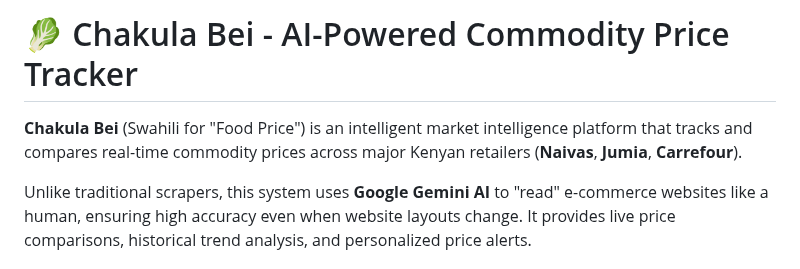
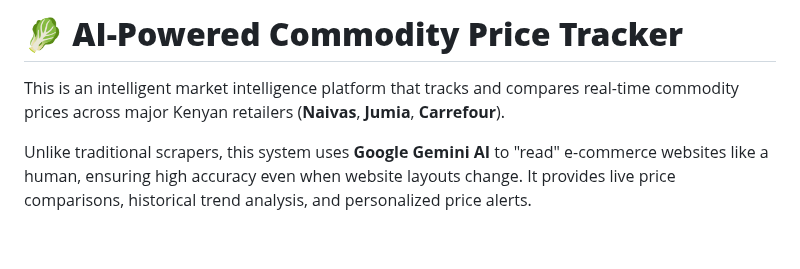
Before and after one commit to Farahou110/scraper101, a Markdown page: README.md, the part around the change. Rendered like a GitHub page; blank space fills up the shorter version.

Commit message:
updated readme🪄

```diff
--- a/README.md
+++ b/README.md
@@ -1,6 +1,5 @@
-# 🥬 Chakula Bei - AI-Powered Commodity Price Tracker
-
-**Chakula Bei** (Swahili for "Food Price") is an intelligent market intelligence platform that tracks and compares real-time commodity prices across major Kenyan retailers (**Naivas**, **Jumia**, **Carrefour**).
+# 🥬 **AI-Powered Commodity Price Tracker**
+This is an intelligent market intelligence platform that tracks and compares real-time commodity prices across major Kenyan retailers (**Naivas**, **Jumia**, **Carrefour**).
 
 Unlike traditional scrapers, this system uses **Google Gemini AI** to "read" e-commerce websites like a human, ensuring high accuracy even when website layouts change. It provides live price comparisons, historical trend analysis, and personalized price alerts.
 
```
